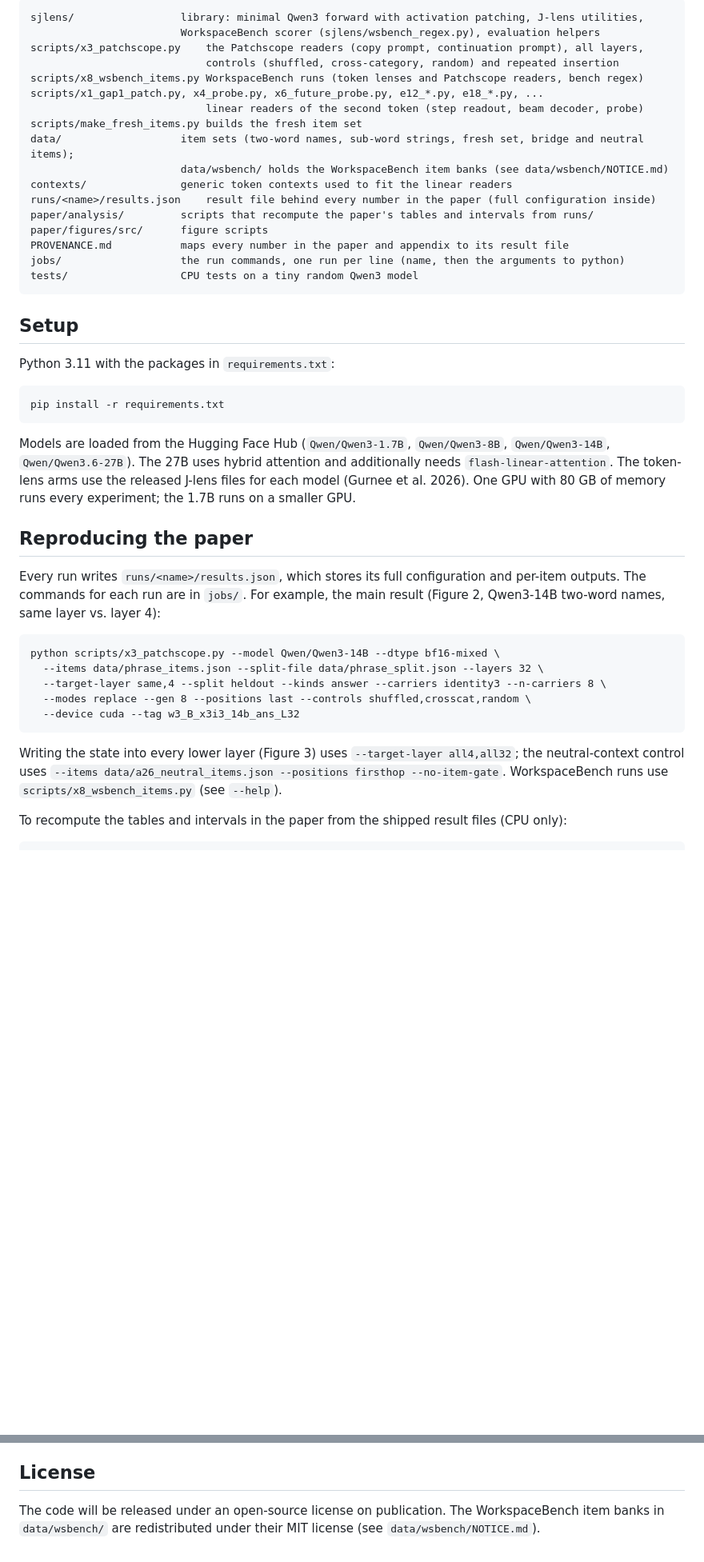
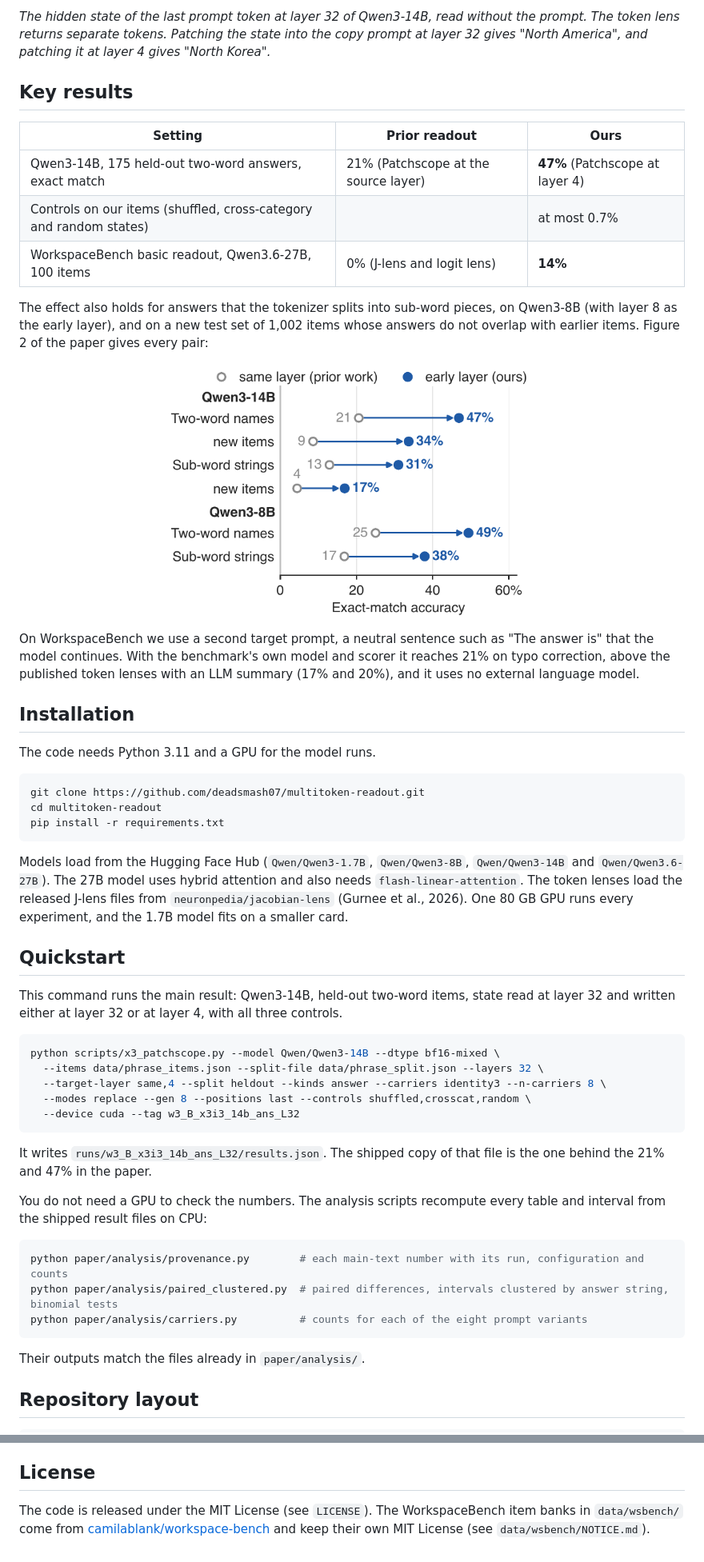
Before and after one commit to deadsmash07/multitoken-readout, a Markdown page: README.md, 2 parts joined by grey strips. Shown at 80% size. Drawn GitHub-style; blank space fills up the shorter version.

````diff
--- a/README.md
+++ b/README.md
@@ -8,39 +10,39 @@ We read one hidden state of a language model with an identity Patchscope: the st
 
-```
-sjlens/                 library: minimal Qwen3 forward with activation patching, J-lens utilities,
-                        WorkspaceBench scorer (sjlens/wsbench_regex.py), evaluation helpers
-scripts/x3_patchscope.py    the Patchscope readers (copy prompt, continuation prompt), all layers,
-                            controls (shuffled, cross-category, random) and repeated insertion
-scripts/x8_wsbench_items.py WorkspaceBench runs (token lenses and Patchscope readers, bench regex)
-scripts/x1_gap1_patch.py, x4_probe.py, x6_future_probe.py, e12_*.py, e18_*.py, ...
-                            linear readers of the second token (step readout, beam decoder, probe)
-scripts/make_fresh_items.py builds the fresh item set
-data/                   item sets (two-word names, sub-word strings, fresh set, bridge and neutral items);
-                        data/wsbench/ holds the WorkspaceBench item banks (see data/wsbench/NOTICE.md)
-contexts/               generic token contexts used to fit the linear readers
-runs/<name>/results.json    result file behind every number in the paper (full configuration inside)
-paper/analysis/         scripts that recompute the paper's tables and intervals from runs/
-paper/figures/src/      figure scripts
-PROVENANCE.md           maps every number in the paper and appendix to its result file
-jobs/                   the run commands, one run per line (name, then the arguments to python)
-tests/                  CPU tests on a tiny random Qwen3 model
-```
+*The hidden state of the last prompt token at layer 32 of Qwen3-14B, read without the prompt. The token lens returns separate tokens. Patching the state into the copy prompt at layer 32 gives "North America", and patching it at layer 4 gives "North Korea".*
 
-## Setup
+## Key results
 
-Python 3.11 with the packages in `requirements.txt`:
+| Setting | Prior readout | Ours |
+| --- | --- | --- |
+| Qwen3-14B, 175 held-out two-word answers, exact match | 21% (Patchscope at the source layer) | **47%** (Patchscope at layer 4) |
+| Controls on our items (shuffled, cross-category and random states) | | at most 0.7% |
+| WorkspaceBench basic readout, Qwen3.6-27B, 100 items | 0% (J-lens and logit lens) | **14%** |
 
-```
+The effect also holds for answers that the tokenizer splits into sub-word pieces, on Qwen3-8B (with layer 8 as the early layer), and on a new test set of 1,002 items whose answers do not overlap with earlier items. Figure 2 of the paper gives every pair:
+
+<p align="center">
+  <img src="assets/fig2_results.png" alt="Exact-match accuracy, same layer versus early layer, for Qwen3-14B and Qwen3-8B" width="55%">
+</p>
+
+On WorkspaceBench we use a second target prompt, a neutral sentence such as "The answer is" that the model continues. With the benchmark's own model and scorer it reaches 21% on typo correction, above the published token lenses with an LLM summary (17% and 20%), and it uses no external language model.
+
+## Installation
+
+The code needs Python 3.11 and a GPU for the model runs.
+
+```bash
+git clone https://github.com/deadsmash07/multitoken-readout.git
+cd multitoken-readout
 pip install -r requirements.txt
 ```
 
-Models are loaded from the Hugging Face Hub (`Qwen/Qwen3-1.7B`, `Qwen/Qwen3-8B`, `Qwen/Qwen3-14B`, `Qwen/Qwen3.6-27B`). The 27B uses hybrid attention and additionally needs `flash-linear-attention`. The token-lens arms use the released J-lens files for each model (Gurnee et al. 2026). One GPU with 80 GB of memory runs every experiment; the 1.7B runs on a smaller GPU.
+Models load from the Hugging Face Hub (`Qwen/Qwen3-1.7B`, `Qwen/Qwen3-8B`, `Qwen/Qwen3-14B` and `Qwen/Qwen3.6-27B`). The 27B model uses hybrid attention and also needs `flash-linear-attention`. The token lenses load the released J-lens files from `neuronpedia/jacobian-lens` (Gurnee et al., 2026). One 80 GB GPU runs every experiment, and the 1.7B model fits on a smaller card.
 
-## Reproducing the paper
+## Quickstart
 
-Every run writes `runs/<name>/results.json`, which stores its full configuration and per-item outputs. The commands for each run are in `jobs/`. For example, the main result (Figure 2, Qwen3-14B two-word names, same layer vs. layer 4):
+This command runs the main result: Qwen3-14B, held-out two-word items, state read at layer 32 and written either at layer 32 or at layer 4, with all three controls.
 
-```
+```bash
 python scripts/x3_patchscope.py --model Qwen/Qwen3-14B --dtype bf16-mixed \
   --items data/phrase_items.json --split-file data/phrase_split.json --layers 32 \
   --target-layer same,4 --split heldout --kinds answer --carriers identity3 --n-carriers 8 \
@@ -48,8 +50,18 @@ python scripts/x3_patchscope.py --model Qwen/Qwen3-14B --dtype bf16-mixed \
   --device cuda --tag w3_B_x3i3_14b_ans_L32
 ```
 
-Writing the state into every lower layer (Figure 3) uses `--target-layer all4,all32`; the neutral-context control uses `--items data/a26_neutral_items.json --positions firsthop --no-item-gate`. WorkspaceBench runs use `scripts/x8_wsbench_items.py` (see `--help`).
+It writes `runs/w3_B_x3i3_14b_ans_L32/results.json`. The shipped copy of that file is the one behind the 21% and 47% in the paper.
 
-To recompute the tables and intervals in the paper from the shipped result files (CPU only):
+You do not need a GPU to check the numbers. The analysis scripts recompute every table and interval from the shipped result files on CPU:
+
+```bash
+python paper/analysis/provenance.py        # each main-text number with its run, configuration and counts
+python paper/analysis/paired_clustered.py  # paired differences, intervals clustered by answer string, binomial tests
+python paper/analysis/carriers.py          # counts for each of the eight prompt variants
+```
+
+Their outputs match the files already in `paper/analysis/`.
+
+## Repository layout
 
 ```
@@ -72,4 +132,4 @@ The tests run on CPU with a tiny random Qwen3 model and check patching, the read
 
 ## License
 
-The code will be released under an open-source license on publication. The WorkspaceBench item banks in `data/wsbench/` are redistributed under their MIT license (see `data/wsbench/NOTICE.md`).
+The code is released under the MIT License (see `LICENSE`). The WorkspaceBench item banks in `data/wsbench/` come from [camilablank/workspace-bench](https://github.com/camilablank/workspace-bench) and keep their own MIT License (see `data/wsbench/NOTICE.md`).
````
Also changed, not shown: other parts of README.md (+61 -11 lines).
